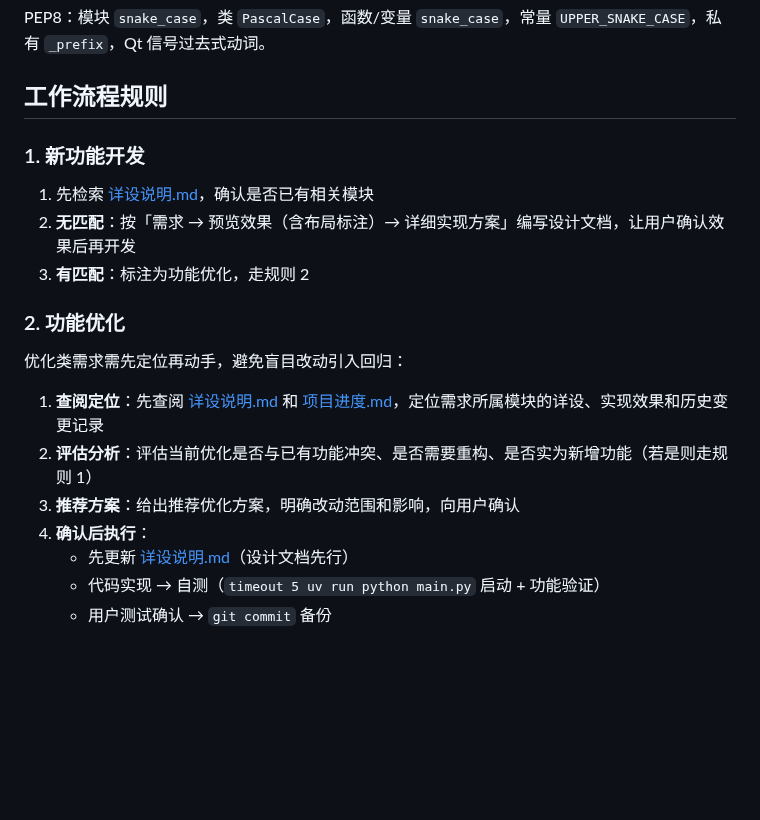
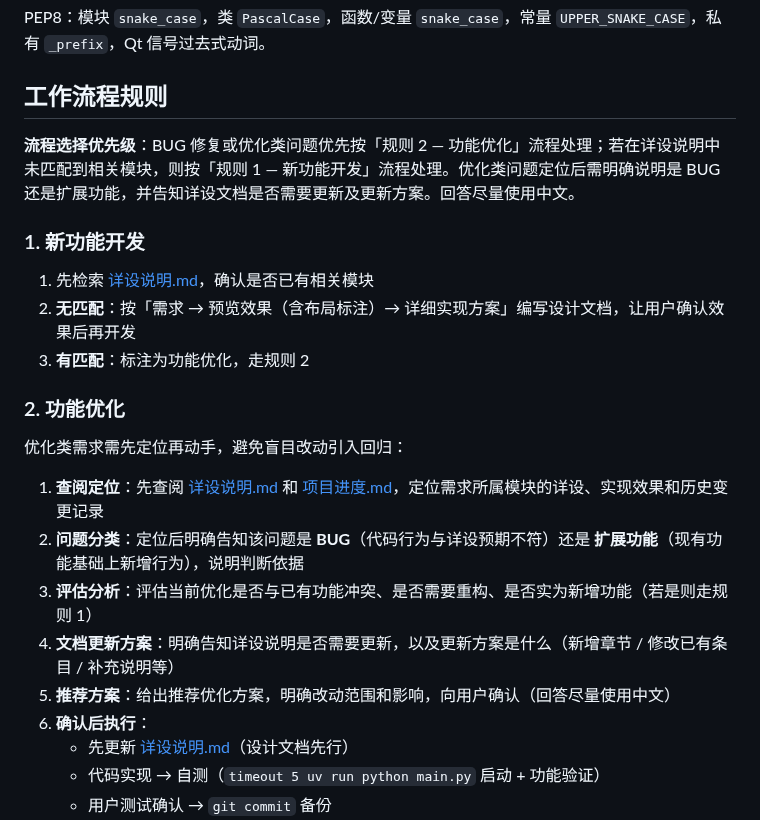
Before and after one commit to HananxR/Tadado, a Markdown page: CLAUDE.md, the part around the change. Rendered like a GitHub page; blank space fills up the shorter version.

Commit message:
docs: 新增功能优化流程的BUG/扩展分类和文档更新步骤
Co-Authored-By: Claude Opus 4.7 <noreply@anthropic.com>

```diff
--- a/CLAUDE.md
+++ b/CLAUDE.md
@@ -38,6 +38,8 @@ PEP8：模块 `snake_case`，类 `PascalCase`，函数/变量 `snake_case`，常
 
 ## 工作流程规则
 
+**流程选择优先级**：BUG 修复或优化类问题优先按「规则 2 — 功能优化」流程处理；若在详设说明中未匹配到相关模块，则按「规则 1 — 新功能开发」流程处理。优化类问题定位后需明确说明是 BUG 还是扩展功能，并告知详设文档是否需要更新及更新方案。回答尽量使用中文。
+
 ### 1. 新功能开发
 
 1. 先检索 [详设说明.md](详设说明.md)，确认是否已有相关模块
@@ -49,9 +51,11 @@ PEP8：模块 `snake_case`，类 `PascalCase`，函数/变量 `snake_case`，常
 优化类需求需先定位再动手，避免盲目改动引入回归：
 
 1. **查阅定位**：先查阅 [详设说明.md](详设说明.md) 和 [项目进度.md](项目进度.md)，定位需求所属模块的详设、实现效果和历史变更记录
-2. **评估分析**：评估当前优化是否与已有功能冲突、是否需要重构、是否实为新增功能（若是则走规则 1）
-3. **推荐方案**：给出推荐优化方案，明确改动范围和影响，向用户确认
-4. **确认后执行**：
+2. **问题分类**：定位后明确告知该问题是 **BUG**（代码行为与详设预期不符）还是 **扩展功能**（现有功能基础上新增行为），说明判断依据
+3. **评估分析**：评估当前优化是否与已有功能冲突、是否需要重构、是否实为新增功能（若是则走规则 1）
+4. **文档更新方案**：明确告知详设说明是否需要更新，以及更新方案是什么（新增章节 / 修改已有条目 / 补充说明等）
+5. **推荐方案**：给出推荐优化方案，明确改动范围和影响，向用户确认（回答尽量使用中文）
+6. **确认后执行**：
    - 先更新 [详设说明.md](详设说明.md)（设计文档先行）
    - 代码实现 → 自测（`timeout 5 uv run python main.py` 启动 + 功能验证）
    - 用户测试确认 → `git commit` 备份
```
